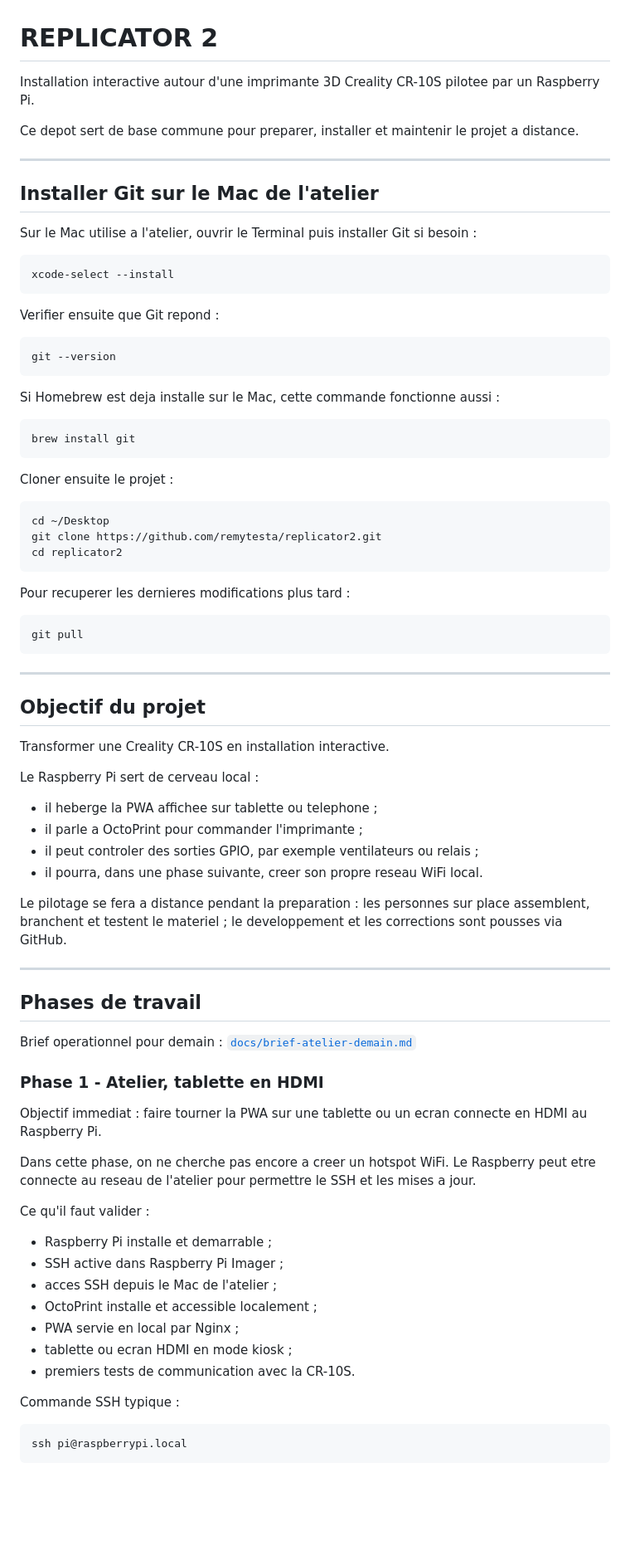
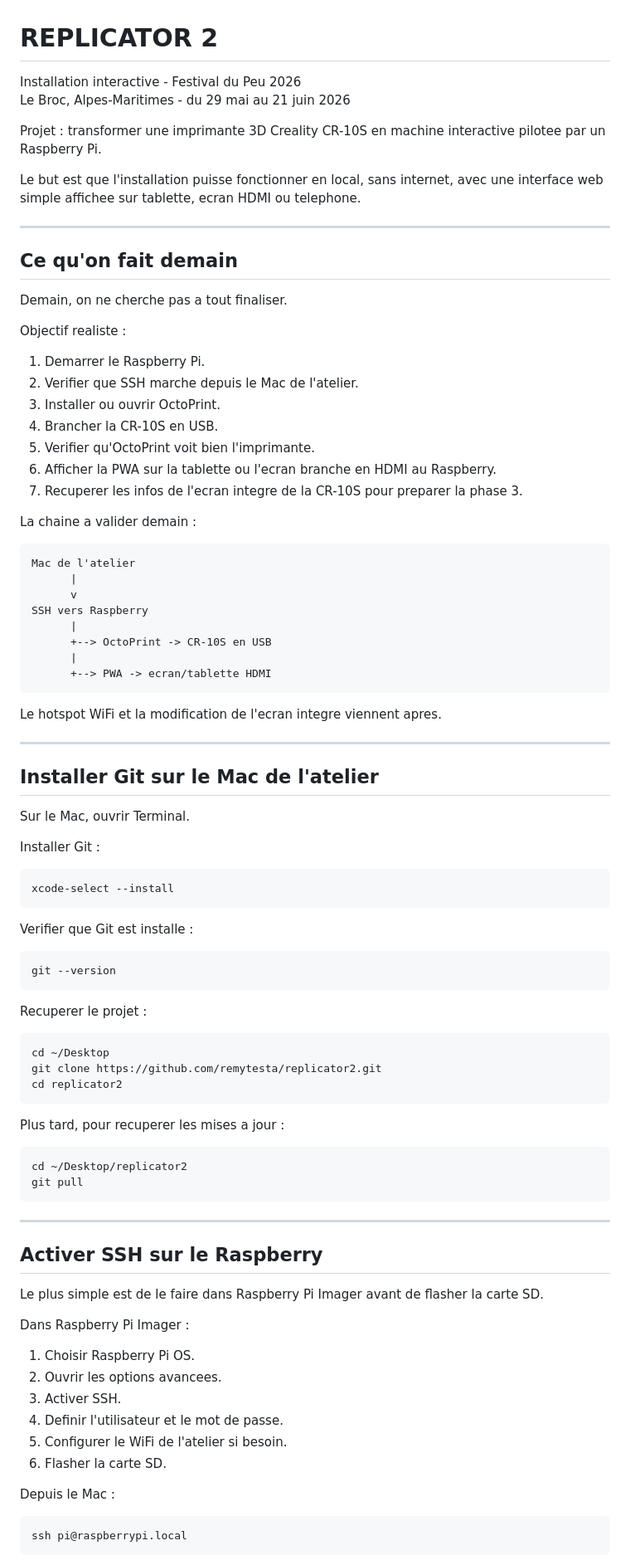
Before and after one commit to remytesta/replicator2, a Markdown page: README.md, the part around one of its changes. Shown at 83% size. GitHub-like rendering; blank space fills up the shorter version.

Commit message:
docs: consolidate atelier guide in readme

````diff
--- a/README.md
+++ b/README.md
@@ -1,32 +1,62 @@
 # REPLICATOR 2
 
-Installation interactive autour d'une imprimante 3D Creality CR-10S pilotee par un Raspberry Pi.
+Installation interactive - Festival du Peu 2026
+Le Broc, Alpes-Maritimes - du 29 mai au 21 juin 2026
 
-Ce depot sert de base commune pour preparer, installer et maintenir le projet a distance.
+Projet : transformer une imprimante 3D Creality CR-10S en machine interactive pilotee par un Raspberry Pi.
+
+Le but est que l'installation puisse fonctionner en local, sans internet, avec une interface web simple affichee sur tablette, ecran HDMI ou telephone.
+
+---
+
+## Ce qu'on fait demain
+
+Demain, on ne cherche pas a tout finaliser.
+
+Objectif realiste :
+
+1. Demarrer le Raspberry Pi.
+2. Verifier que SSH marche depuis le Mac de l'atelier.
+3. Installer ou ouvrir OctoPrint.
+4. Brancher la CR-10S en USB.
+5. Verifier qu'OctoPrint voit bien l'imprimante.
+6. Afficher la PWA sur la tablette ou l'ecran branche en HDMI au Raspberry.
+7. Recuperer les infos de l'ecran integre de la CR-10S pour preparer la phase 3.
+
+La chaine a valider demain :
+
+```text
+Mac de l'atelier
+      |
+      v
+SSH vers Raspberry
+      |
+      +--> OctoPrint -> CR-10S en USB
+      |
+      +--> PWA -> ecran/tablette HDMI
+```
+
+Le hotspot WiFi et la modification de l'ecran integre viennent apres.
 
 ---
 
 ## Installer Git sur le Mac de l'atelier
 
-Sur le Mac utilise a l'atelier, ouvrir le Terminal puis installer Git si besoin :
+Sur le Mac, ouvrir Terminal.
+
+Installer Git :
 
 ```bash
 xcode-select --install
 ```
 
-Verifier ensuite que Git repond :
+Verifier que Git est installe :
 
 ```bash
 git --version
 ```
 
-Si Homebrew est deja installe sur le Mac, cette commande fonctionne aussi :
-
-```bash
-brew install git
-```
-
-Cloner ensuite le projet :
+Recuperer le projet :
 
 ```bash
 cd ~/Desktop
@@ -34,50 +64,29 @@ git clone https://github.com/remytesta/replicator2.git
 cd replicator2
 ```
 
-Pour recuperer les dernieres modifications plus tard :
+Plus tard, pour recuperer les mises a jour :
 
 ```bash
+cd ~/Desktop/replicator2
 git pull
 ```
 
 ---
 
-## Objectif du projet
+## Activer SSH sur le Raspberry
 
-Transformer une Creality CR-10S en installation interactive.
+Le plus simple est de le faire dans Raspberry Pi Imager avant de flasher la carte SD.
 
-Le Raspberry Pi sert de cerveau local :
+Dans Raspberry Pi Imager :
 
-- il heberge la PWA affichee sur tablette ou telephone ;
-- il parle a OctoPrint pour commander l'imprimante ;
-- il peut controler des sorties GPIO, par exemple ventilateurs ou relais ;
-- il pourra, dans une phase suivante, creer son propre reseau WiFi local.
+1. Choisir Raspberry Pi OS.
+2. Ouvrir les options avancees.
+3. Activer SSH.
+4. Definir l'utilisateur et le mot de passe.
+5. Configurer le WiFi de l'atelier si besoin.
+6. Flasher la carte SD.
 
-Le pilotage se fera a distance pendant la preparation : les personnes sur place assemblent, branchent et testent le materiel ; le developpement et les corrections sont pousses via GitHub.
-
----
-
-## Phases de travail
-
-Brief operationnel pour demain : [`docs/brief-atelier-demain.md`](docs/brief-atelier-demain.md)
-
-### Phase 1 - Atelier, tablette en HDMI
-
-Objectif immediat : faire tourner la PWA sur une tablette ou un ecran connecte en HDMI au Raspberry Pi.
-
-Dans cette phase, on ne cherche pas encore a creer un hotspot WiFi. Le Raspberry peut etre connecte au reseau de l'atelier pour permettre le SSH et les mises a jour.
-
-Ce qu'il faut valider :
-
-- Raspberry Pi installe et demarrable ;
-- SSH active dans Raspberry Pi Imager ;
-- acces SSH depuis le Mac de l'atelier ;
-- OctoPrint installe et accessible localement ;
-- PWA servie en local par Nginx ;
-- tablette ou ecran HDMI en mode kiosk ;
-- premiers tests de communication avec la CR-10S.
-
-Commande SSH typique :
+Depuis le Mac :
 
 ```bash
 ssh pi@raspberrypi.local
````
Also changed, not shown: other parts of README.md (+252 -89 lines), docs/brief-atelier-demain.md (deleted, +0 -239 lines).
